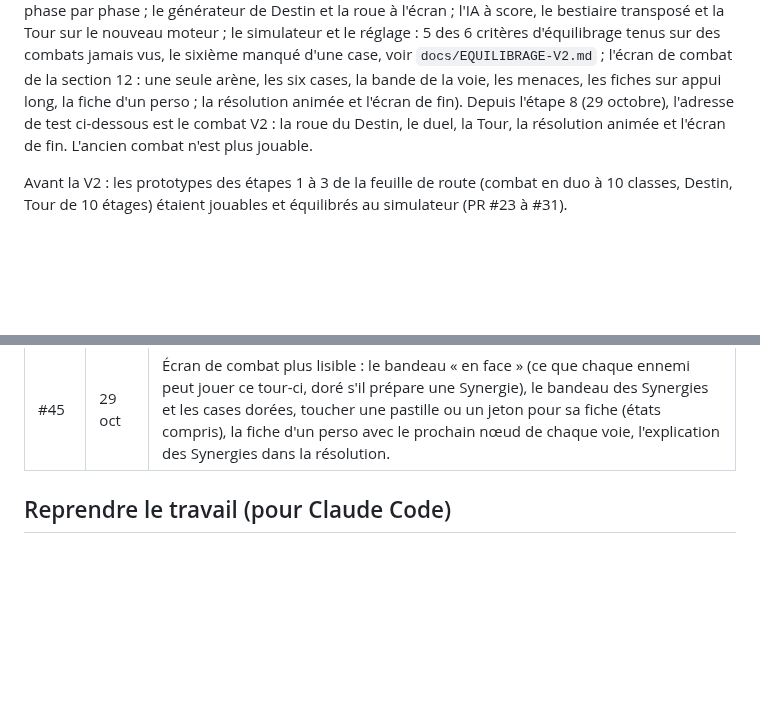
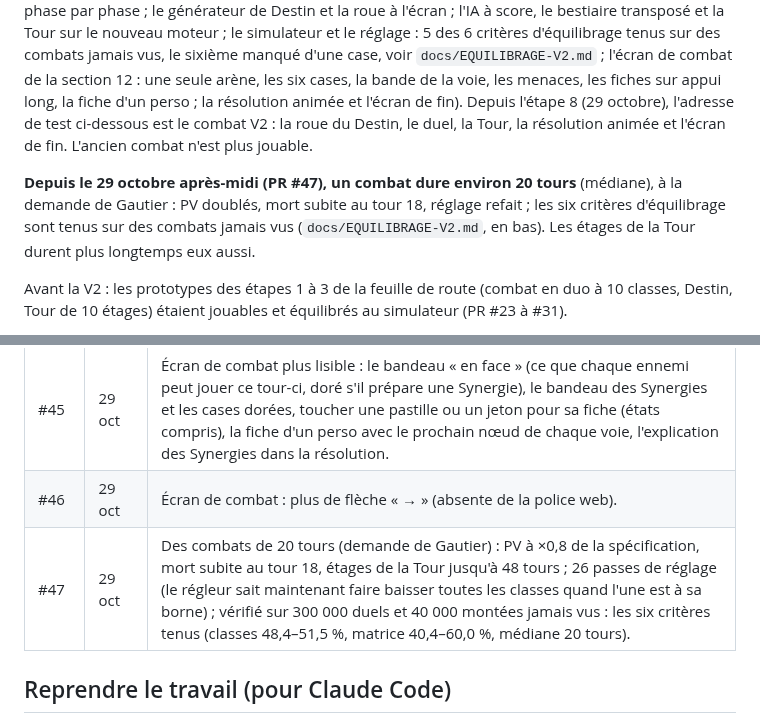
Before and after one commit to josalystest1-sudo/projet-arena, a Markdown page: docs/SUIVI.md, 2 parts joined by grey strips. Drawn GitHub-style; blank space fills up the shorter version.

```diff
--- a/docs/SUIVI.md
+++ b/docs/SUIVI.md
@@ -5,6 +5,8 @@ Mis à jour le **29 octobre 2026** (matin : retours de Gautier sur l'écran de c
 ## Où on en est
 
 **Le combat V2, « l'Arbre vivant » (`docs/SPEC-COMBAT-V2.md`, validée par Gautier le 28 octobre) remplace tout le combat.** Le Destin devient une roue : un moyeu (l'action de base) et 5 voies de 4 nœuds, dont une Clé ; jouer, c'est avancer d'un nœud sur une voie ; les jalons, les nœuds éteints et les menaces se voient des deux côtés. La spécification répond aux questions 4 (stratégie du combat : on voit venir les Clés de l'adversaire et on peut y répondre) et 5 (l'Invocateur devient une classe de Dégâts). Le travail suit son plan en 8 étapes, une PR chacune. **Les 8 étapes sont faites ; le jeu publié est le combat V2** (données des 10 classes et outil de budget ; le moteur de règles, qui joue un tour phase par phase ; le générateur de Destin et la roue à l'écran ; l'IA à score, le bestiaire transposé et la Tour sur le nouveau moteur ; le simulateur et le réglage : 5 des 6 critères d'équilibrage tenus sur des combats jamais vus, le sixième manqué d'une case, voir `docs/EQUILIBRAGE-V2.md` ; l'écran de combat de la section 12 : une seule arène, les six cases, la bande de la voie, les menaces, les fiches sur appui long, la fiche d'un perso ; la résolution animée et l'écran de fin). Depuis l'étape 8 (29 octobre), l'adresse de test ci-dessous est le combat V2 : la roue du Destin, le duel, la Tour, la résolution animée et l'écran de fin. L'ancien combat n'est plus jouable.
+
+**Depuis le 29 octobre après-midi (PR #47), un combat dure environ 20 tours** (médiane), à la demande de Gautier : PV doublés, mort subite au tour 18, réglage refait ; les six critères d'équilibrage sont tenus sur des combats jamais vus (`docs/EQUILIBRAGE-V2.md`, en bas). Les étages de la Tour durent plus longtemps eux aussi.
 
 Avant la V2 : les prototypes des étapes 1 à 3 de la feuille de route (combat en duo à 10 classes, Destin, Tour de 10 étages) étaient jouables et équilibrés au simulateur (PR #23 à #31).
 
@@ -128,6 +130,8 @@ Dernier retour : la spécification du combat V2, validée, avec la consigne de s
 | #38 | 28 oct | Combat V2, étape 4 (sur `combat-v2`) : l'IA à score (`engine/ia.gd`), le bestiaire transposé (14 monstres : une classe, des voies, un multiplicateur de PV), la Tour sur le nouveau moteur (`engine/tour.gd`, `data/tour.json`) ; tests 37 à 40 et 46 à 48. |
 | #39 à #44 | 29 oct | Combat V2, étapes 5 à 8 : le simulateur et le réglage (5 critères sur 6), l'écran de combat, la résolution et l'écran de fin, la publication, le rapport final (`docs/RAPPORT-COMBAT-V2.md`), l'IA qui compte la mort subite dans ses DoT, les noms longs sous un petit perso. |
 | #45 | 29 oct | Écran de combat plus lisible : le bandeau « en face » (ce que chaque ennemi peut jouer ce tour-ci, doré s'il prépare une Synergie), le bandeau des Synergies et les cases dorées, toucher une pastille ou un jeton pour sa fiche (états compris), la fiche d'un perso avec le prochain nœud de chaque voie, l'explication des Synergies dans la résolution. |
+| #46 | 29 oct | Écran de combat : plus de flèche « → » (absente de la police web). |
+| #47 | 29 oct | Des combats de 20 tours (demande de Gautier) : PV à ×0,8 de la spécification, mort subite au tour 18, étages de la Tour jusqu'à 48 tours ; 26 passes de réglage (le régleur sait maintenant faire baisser toutes les classes quand l'une est à sa borne) ; vérifié sur 300 000 duels et 40 000 montées jamais vus : les six critères tenus (classes 48,4–51,5 %, matrice 40,4–60,0 %, médiane 20 tours). |
 
 ## Reprendre le travail (pour Claude Code)
 
```
Also changed, not shown: other parts of docs/SUIVI.md (+3 -3 lines), docs/JOURNAL-COMBAT-V2.md (+5 -0 lines), docs/RAPPORT-COMBAT-V2.md (+2 -0 lines).
